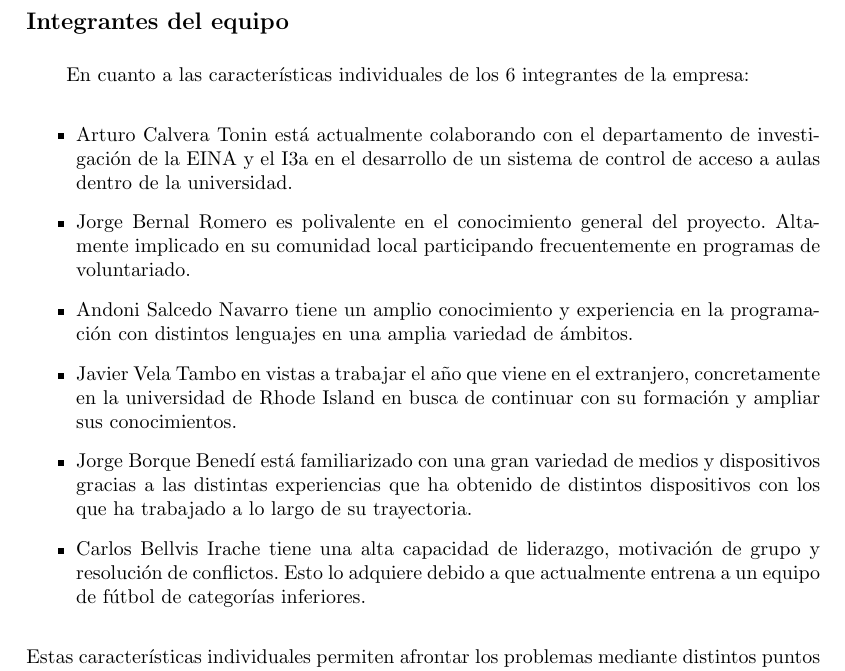
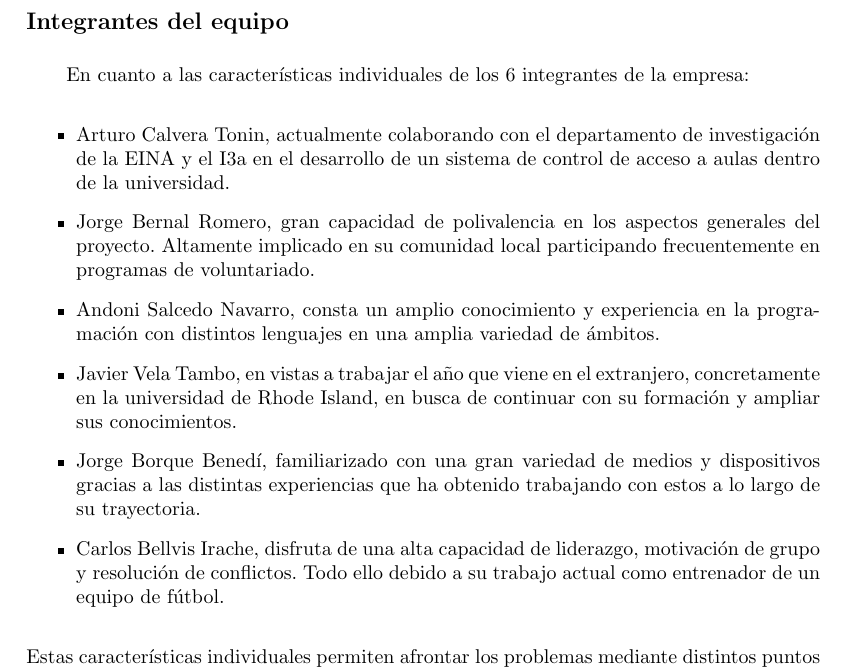
Before and after one commit to UNIZAR-30226-2021-03/documentacion, a LaTeX document (propuesta_tecnica_economica/propuesta_latex/propuesta.tex): part of page 9 of 10, cut so that both start at the same text. Compiled offline with pdfLaTeX.

Commit message:
retoques

```diff
--- a/propuesta_tecnica_economica/propuesta_latex/propuesta.tex
+++ b/propuesta_tecnica_economica/propuesta_latex/propuesta.tex
@@ -192,12 +192,12 @@ Nuestro nombre proviene de Barbara Liskov, científica de la computación estado
 
 En cuanto a las características individuales de los 6 integrantes de la empresa:
 \begin{itemize}
-   \item Arturo Calvera Tonin está actualmente colaborando con el departamento de investigación de la EINA y el I3a en el desarrollo de un sistema de control de acceso a aulas dentro de la universidad.
-   \item Jorge Bernal Romero es polivalente en el conocimiento general del proyecto. Altamente implicado en su comunidad local participando frecuentemente en programas de voluntariado.
-   \item Andoni Salcedo Navarro tiene un amplio conocimiento y experiencia en la programación con distintos lenguajes en una amplia variedad de ámbitos.
-   \item Javier Vela Tambo en vistas a trabajar el año que viene en el extranjero, concretamente en la universidad de Rhode Island en busca de continuar con su formación y ampliar sus conocimientos.
-   \item Jorge Borque Benedí está familiarizado con una gran variedad de medios y dispositivos gracias a las distintas experiencias que ha obtenido de distintos dispositivos con los que ha trabajado a lo largo de su trayectoria.
-   \item Carlos Bellvis Irache tiene una alta capacidad de liderazgo, motivación de grupo y resolución de conflictos. Esto lo adquiere debido a que actualmente entrena a un equipo de fútbol de categorías inferiores.
+    \item Arturo Calvera Tonin, actualmente colaborando con el departamento de investigación de la EINA y el I3a en el desarrollo de un sistema de control de acceso a aulas dentro de la universidad.
+    \item Jorge Bernal Romero, gran capacidad de polivalencia en los aspectos generales del proyecto. Altamente implicado en su comunidad local participando frecuentemente en programas de voluntariado.
+    \item Andoni Salcedo Navarro, consta un amplio conocimiento y experiencia en la programación con distintos lenguajes en una amplia variedad de ámbitos.
+    \item Javier Vela Tambo, en vistas a trabajar el año que viene en el extranjero, concretamente en la universidad de Rhode Island, en busca de continuar con su formación y ampliar sus conocimientos.
+    \item Jorge Borque Benedí, familiarizado con una gran variedad de medios y dispositivos gracias a las distintas experiencias que ha obtenido trabajando con estos a lo largo de su trayectoria.
+    \item Carlos Bellvis Irache, disfruta de una alta capacidad de liderazgo, motivación de grupo y resolución de conflictos. Todo ello debido a su trabajo actual como entrenador de un equipo de fútbol.
 \end{itemize}
 Estas características individuales permiten afrontar los problemas mediante distintos puntos de vista y con ello conseguir cohesionar en los productos finales un resultado satisfactorio para los clientes.
 
```
Also changed, not shown: propuesta_tecnica_economica/propuesta_latex/propuesta.pdf (added).
